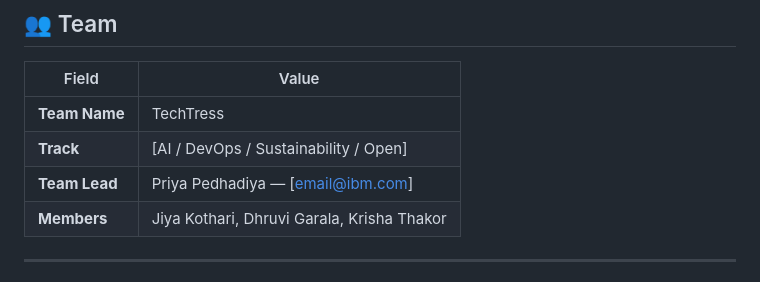
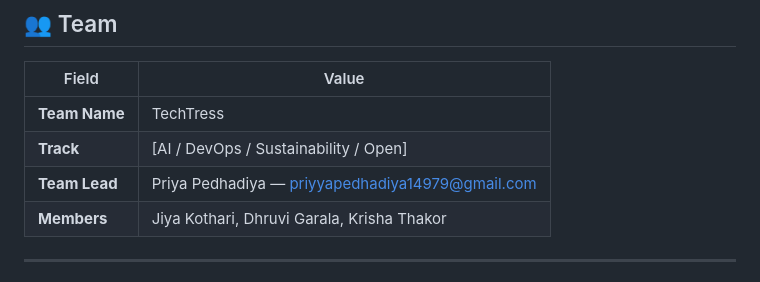
Before and after one commit to priyya16/TechTress, a Markdown page: README.md, the part around the change. GitHub-like rendering.

```diff
--- a/README.md
+++ b/README.md
@@ -10,7 +10,7 @@
 |---|---|
 | **Team Name** | TechTress |
 | **Track** | [AI / DevOps / Sustainability / Open] |
-| **Team Lead** | Priya Pedhadiya — [email@ibm.com] |
+| **Team Lead** | Priya Pedhadiya — priyyapedhadiya14979@gmail.com |
 | **Members** | Jiya Kothari, Dhruvi Garala, Krisha Thakor |
 
 ---
```
